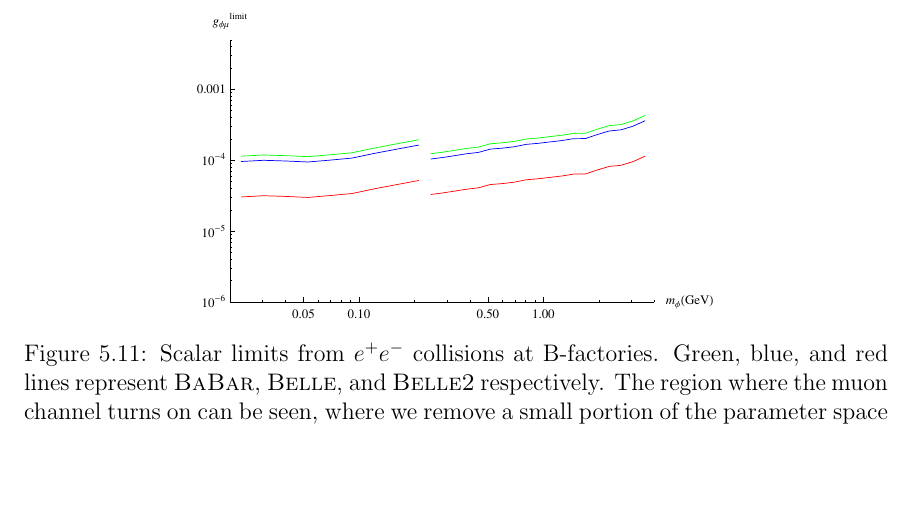
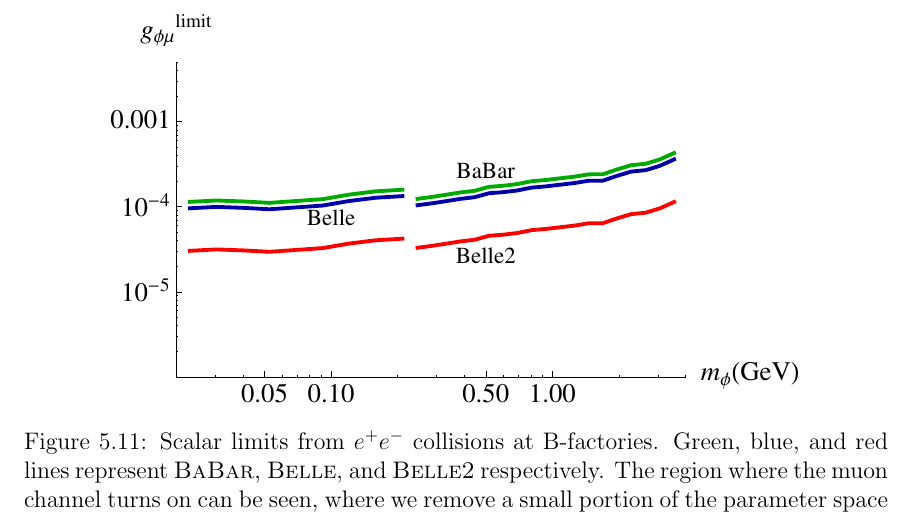
Before and after one commit to drglove/masters-thesis, a LaTeX thesis (thesis.tex, which reads chapters/5/sec_ee.tex): part of page 64 of 80, cut so that both start at the same text, the shorter picture padded with empty space. Compiled offline with pdfLaTeX.

Commit message:
Results: Better ee result plot Thicker lines, annotated, scaled axes text

```diff
--- a/chapters/5/sec_ee.tex
+++ b/chapters/5/sec_ee.tex
@@ -84,7 +84,7 @@
 
 \begin{figure}[h]
     \centering
-    \includegraphics[width=0.6\textwidth]{Figures/limits/ee_all}
+    \includegraphics[width=0.8\textwidth]{Figures/limits/ee_all}
     \caption[Scalar sensitivity limits from $e^+ e^-$ collisions at B-factories.]{Scalar limits from $e^+ e^-$ collisions at B-factories. Green, blue, and red lines represent \babar, \belle, and \belletwo respectively. The region where the muon channel turns on can be seen, where we remove a small portion of the parameter space due to poor background simulation in the vicinity of the very soft dimuon pair. At this point the $\phi \rightarrow \gamma \gamma$ decay is strongest also, and reduces the sensitivity right before the dimuon channel opens.}
     \label{fig:ee_limits}
 \end{figure}
```
Also changed, not shown: Figures/limits/ee_all.eps.
